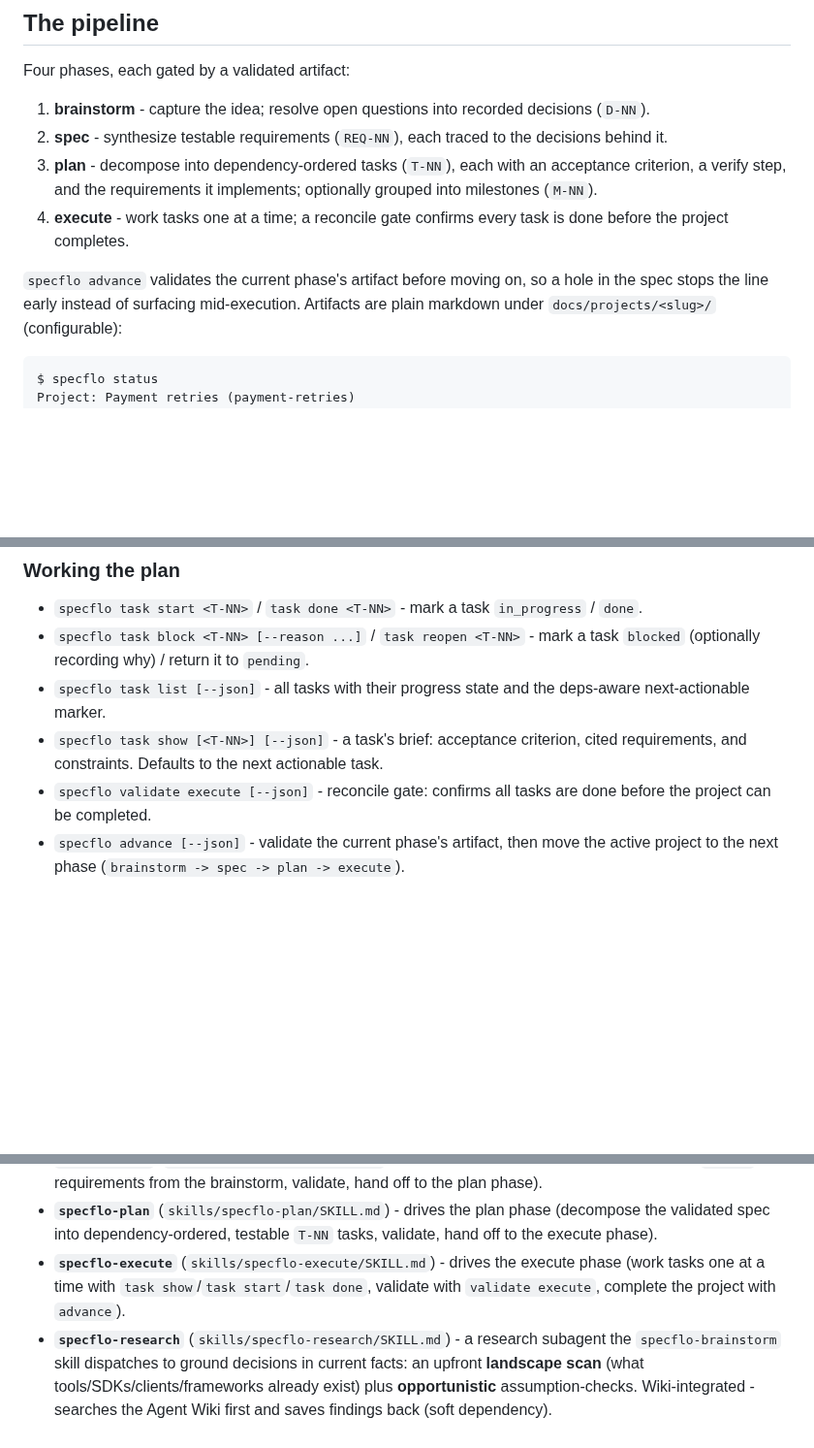
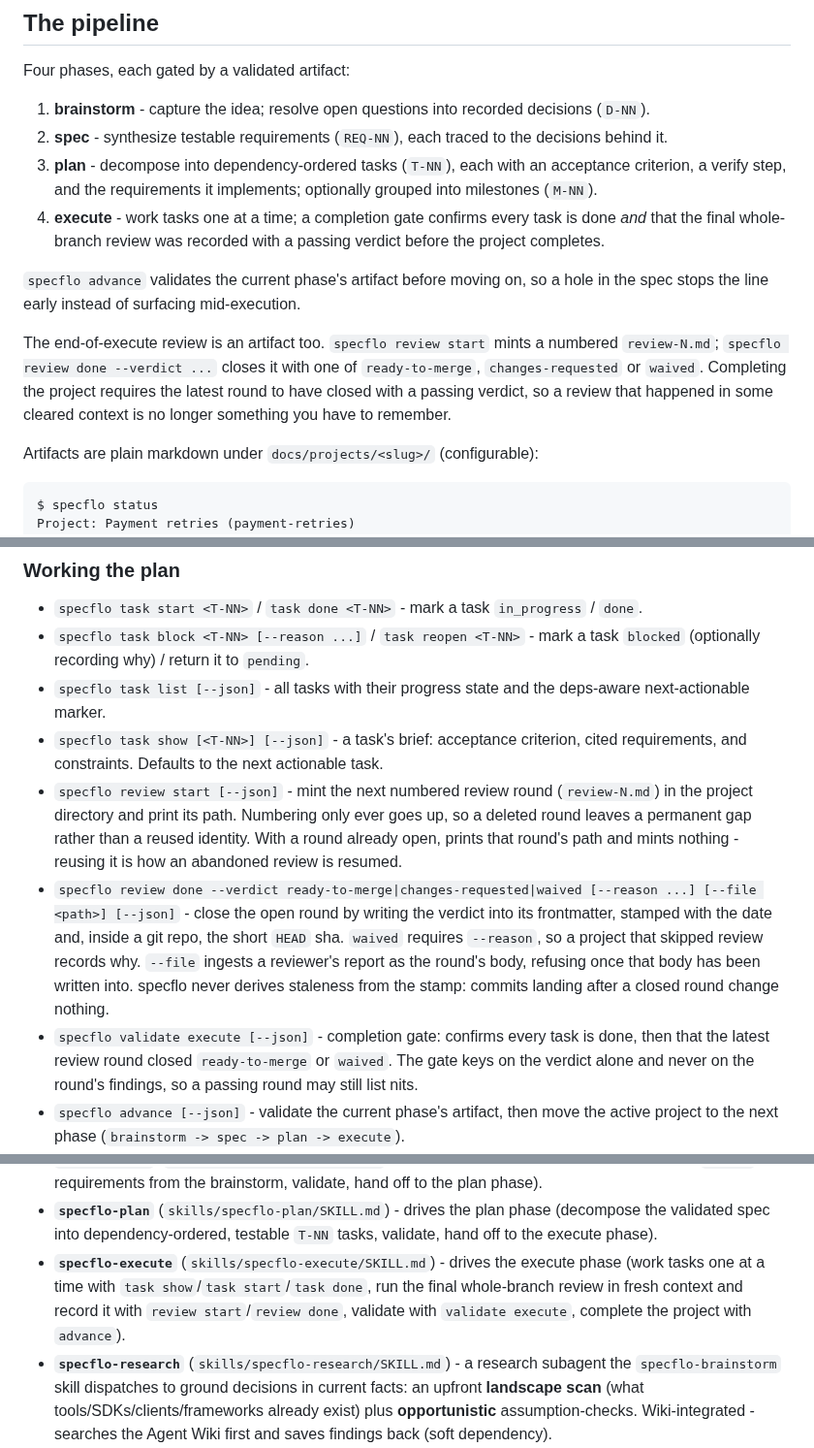
Before and after one commit to TacoTakumi/specflo, a Markdown page: README.md, 3 parts joined by grey strips. Shown at 97% size. Drawn GitHub-style; blank space fills up the shorter version.

Commit message:
docs: README documents the review round commands and the widened execute gate

````diff
--- a/README.md
+++ b/README.md
@@ -94,10 +94,17 @@ Four phases, each gated by a validated artifact:
 1. **brainstorm** - capture the idea; resolve open questions into recorded decisions (`D-NN`).
 2. **spec** - synthesize testable requirements (`REQ-NN`), each traced to the decisions behind it.
 3. **plan** - decompose into dependency-ordered tasks (`T-NN`), each with an acceptance criterion, a verify step, and the requirements it implements; optionally grouped into milestones (`M-NN`).
-4. **execute** - work tasks one at a time; a reconcile gate confirms every task is done before the project completes.
+4. **execute** - work tasks one at a time; a completion gate confirms every task is done *and* that the final whole-branch review was recorded with a passing verdict before the project completes.
 
 `specflo advance` validates the current phase's artifact before moving on, so a
 hole in the spec stops the line early instead of surfacing mid-execution.
+
+The end-of-execute review is an artifact too. `specflo review start` mints a
+numbered `review-N.md`; `specflo review done --verdict ...` closes it with one of
+`ready-to-merge`, `changes-requested` or `waived`. Completing the project
+requires the latest round to have closed with a passing verdict, so a review that
+happened in some cleared context is no longer something you have to remember.
+
 Artifacts are plain markdown under `docs/projects/<slug>/` (configurable):
 
 ```text
@@ -156,7 +163,9 @@ See **[The config file](#the-config-file)** for the file itself.
 - `specflo task block <T-NN> [--reason ...]` / `task reopen <T-NN>` - mark a task `blocked` (optionally recording why) / return it to `pending`.
 - `specflo task list [--json]` - all tasks with their progress state and the deps-aware next-actionable marker.
 - `specflo task show [<T-NN>] [--json]` - a task's brief: acceptance criterion, cited requirements, and constraints. Defaults to the next actionable task.
-- `specflo validate execute [--json]` - reconcile gate: confirms all tasks are done before the project can be completed.
+- `specflo review start [--json]` - mint the next numbered review round (`review-N.md`) in the project directory and print its path. Numbering only ever goes up, so a deleted round leaves a permanent gap rather than a reused identity. With a round already open, prints that round's path and mints nothing - reusing it is how an abandoned review is resumed.
+- `specflo review done --verdict ready-to-merge|changes-requested|waived [--reason ...] [--file <path>] [--json]` - close the open round by writing the verdict into its frontmatter, stamped with the date and, inside a git repo, the short `HEAD` sha. `waived` requires `--reason`, so a project that skipped review records why. `--file` ingests a reviewer's report as the round's body, refusing once that body has been written into. specflo never derives staleness from the stamp: commits landing after a closed round change nothing.
+- `specflo validate execute [--json]` - completion gate: confirms every task is done, then that the latest review round closed `ready-to-merge` or `waived`. The gate keys on the verdict alone and never on the round's findings, so a passing round may still list nits.
 - `specflo advance [--json]` - validate the current phase's artifact, then move the active project to the next phase (`brainstorm -> spec -> plan -> execute`).
 - `specflo reopen [<phase>]` - the inverse of `advance`: move the phase pointer backward (bare `reopen` goes one phase back, `reopen <phase>` jumps to a named earlier phase). A pure pointer move; no artifact is rewritten.
 - `specflo checkpoint [--json]` - print the active project's **resume prompt** (which phase, what to read, what to do next) and refresh `checkpoint.md`. The file is also rewritten automatically after every state-mutating command, so a freshly-cleared agent can jump back in with one command.
@@ -332,7 +341,7 @@ The seven skills:
 - **`specflo-brainstorm`** (`skills/specflo-brainstorm/SKILL.md`) - drives the brainstorm phase over the CLI above (one question at a time, captures decisions, validates, hands off to the spec phase).
 - **`specflo-spec`** (`skills/specflo-spec/SKILL.md`) - drives the spec phase (synthesize testable `REQ-NN` requirements from the brainstorm, validate, hand off to the plan phase).
 - **`specflo-plan`** (`skills/specflo-plan/SKILL.md`) - drives the plan phase (decompose the validated spec into dependency-ordered, testable `T-NN` tasks, validate, hand off to the execute phase).
-- **`specflo-execute`** (`skills/specflo-execute/SKILL.md`) - drives the execute phase (work tasks one at a time with `task show`/`task start`/`task done`, validate with `validate execute`, complete the project with `advance`).
+- **`specflo-execute`** (`skills/specflo-execute/SKILL.md`) - drives the execute phase (work tasks one at a time with `task show`/`task start`/`task done`, run the final whole-branch review in fresh context and record it with `review start`/`review done`, validate with `validate execute`, complete the project with `advance`).
 - **`specflo-research`** (`skills/specflo-research/SKILL.md`) - a research subagent the `specflo-brainstorm` skill dispatches to ground decisions in current facts: an upfront **landscape scan** (what tools/SDKs/clients/frameworks already exist) plus **opportunistic** assumption-checks. Wiki-integrated - searches the Agent Wiki first and saves findings back (soft dependency).
 - **`specflo-shelve`** (`skills/specflo-shelve/SKILL.md`) - recognizes "park this for now" / "let's pick that back up" and maps them to `specflo shelve` and `specflo resume`, so a project can be set aside and reclaimed without losing its phase or artifacts.
 - **`specflo-auto`** (`skills/specflo-auto/SKILL.md`) - recognizes an unattended-run intent ("auto mode", "autopilot", "keep going without me") and maps it to `specflo auto`, then follows the emitted payload. Thin by design: the CLI carries the loop, autonomy policy, and guardrails; the skill only triggers it and hands the directives to the loop.
````
Also changed, not shown: CHANGELOG.md (+11 -0 lines).
